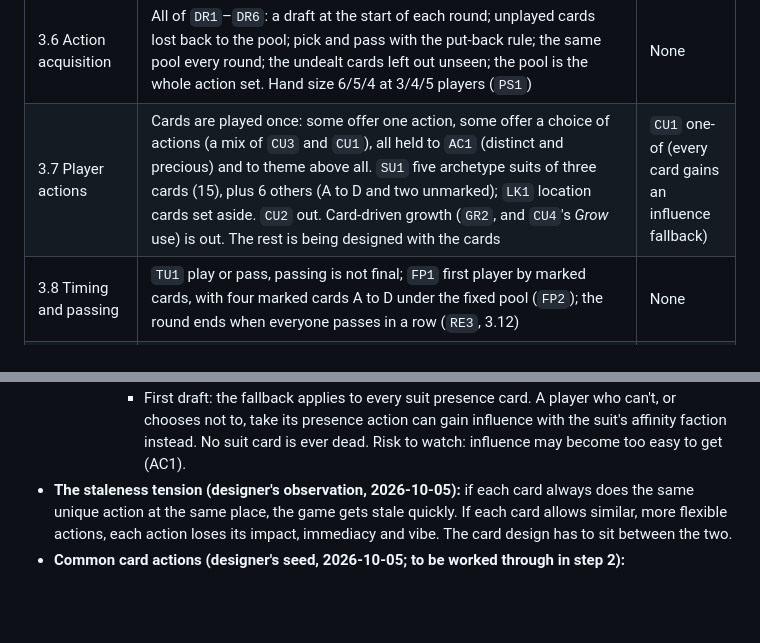
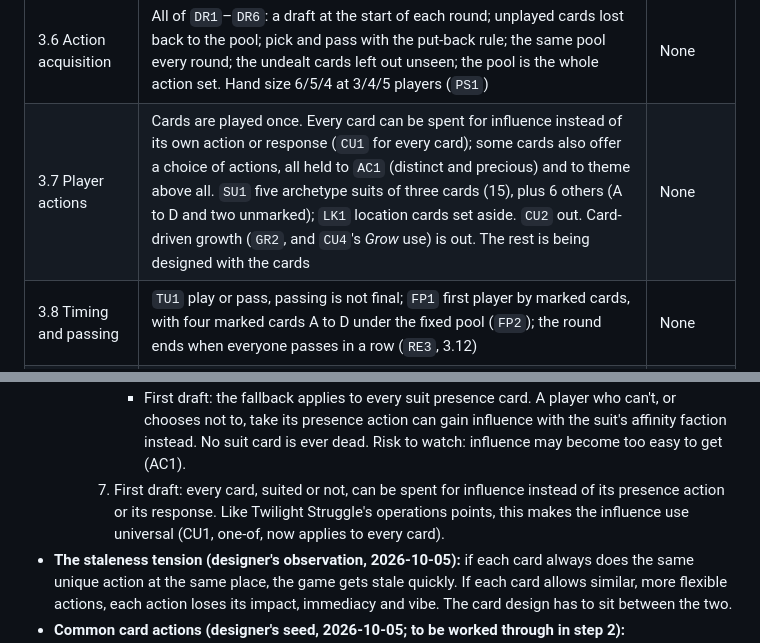
Before and after one commit to DylanEuteneier/monster-of-the-week, a Markdown page: docs/motw-design.md, 2 parts joined by grey strips. Rendered like a GitHub page; blank space fills up the shorter version.

Commit message:
Cards: every card can be spent for influence
Co-Authored-By: Claude Opus 5.5 <noreply@anthropic.com>

```diff
--- a/docs/motw-design.md
+++ b/docs/motw-design.md
@@ -37,7 +37,7 @@ Earlier favourites ("preferred" in section 3) were the starting point: `DR3`, `D
 | 3.4 Invader forces | The decisions only (one random faction per archetype, as cubes). No archetype or faction powers: every faction plays the same; powers (`AP1`–`AP6`) stay ideas for later | None |
 | 3.5 Invader population | `SD1` seeding (provisional 5 + 1 + 1, home location random of the three); growth by `GR1` at resolution, which is the game's own growth system (`GR3`); growth always comes after fights, so each growing location holds one faction | None |
 | 3.6 Action acquisition | All of `DR1`–`DR6`: a draft at the start of each round; unplayed cards lost back to the pool; pick and pass with the put-back rule; the same pool every round; the undealt cards left out unseen; the pool is the whole action set. Hand size 6/5/4 at 3/4/5 players (`PS1`) | None |
-| 3.7 Player actions | Cards are played once: some offer one action, some offer a choice of actions (a mix of `CU3` and `CU1`), all held to `AC1` (distinct and precious) and to theme above all. `SU1` five archetype suits of three cards (15), plus 6 others (A to D and two unmarked); `LK1` location cards set aside. `CU2` out. Card-driven growth (`GR2`, and `CU4`'s *Grow* use) is out. The rest is being designed with the cards | `CU1` one-of (every card gains an influence fallback) |
+| 3.7 Player actions | Cards are played once. Every card can be spent for influence instead of its own action or response (`CU1` for every card); some cards also offer a choice of actions, all held to `AC1` (distinct and precious) and to theme above all. `SU1` five archetype suits of three cards (15), plus 6 others (A to D and two unmarked); `LK1` location cards set aside. `CU2` out. Card-driven growth (`GR2`, and `CU4`'s *Grow* use) is out. The rest is being designed with the cards | None |
 | 3.8 Timing and passing | `TU1` play or pass, passing is not final; `FP1` first player by marked cards, with four marked cards A to D under the fixed pool (`FP2`); the round ends when everyone passes in a row (`RE3`, 3.12) | None |
 | 3.9 Persistent progression | The decision: no persistent upgrade mechanism | None |
 | 3.10 Player characters | The decisions (five slayer groups, one per archetype); affinity as `AB1` tiebreaker | None (`AB2` is not yet a close second) |
@@ -550,6 +550,7 @@ Stages: **Not started** · **Ideas** · **Decisions** · **Details** · **Rules*
        - "In response" actions can be unique actions informed purely by the theme. Unlike the card's turn action, they don't have to apply to the suit's locations or factions (principles 1 and 2 govern turn actions only).
     6. A card that lets one faction act on another (for example possession or abduction) needs you to lead the acting faction (IL1). If you don't lead it, the card's other use is to gain influence with that faction instead.
        - First draft: the fallback applies to every suit presence card. A player who can't, or chooses not to, take its presence action can gain influence with the suit's affinity faction instead. No suit card is ever dead. Risk to watch: influence may become too easy to get (AC1).
+    7. First draft: every card, suited or not, can be spent for influence instead of its presence action or its response. Like Twilight Struggle's operations points, this makes the influence use universal (CU1, one-of, now applies to every card).
 - **The staleness tension (designer's observation, 2026-10-05):** if each card always does the same unique action at the same place, the game gets stale quickly. If each card allows similar, more flexible actions, each action loses its impact, immediacy and vibe. The card design has to sit between the two.
 - **Common card actions (designer's seed, 2026-10-05; to be worked through in step 2):**
   - `CA1` *Gain influence:* a simple, straightforward action. The player gains some influence (stake) with a faction.
```
